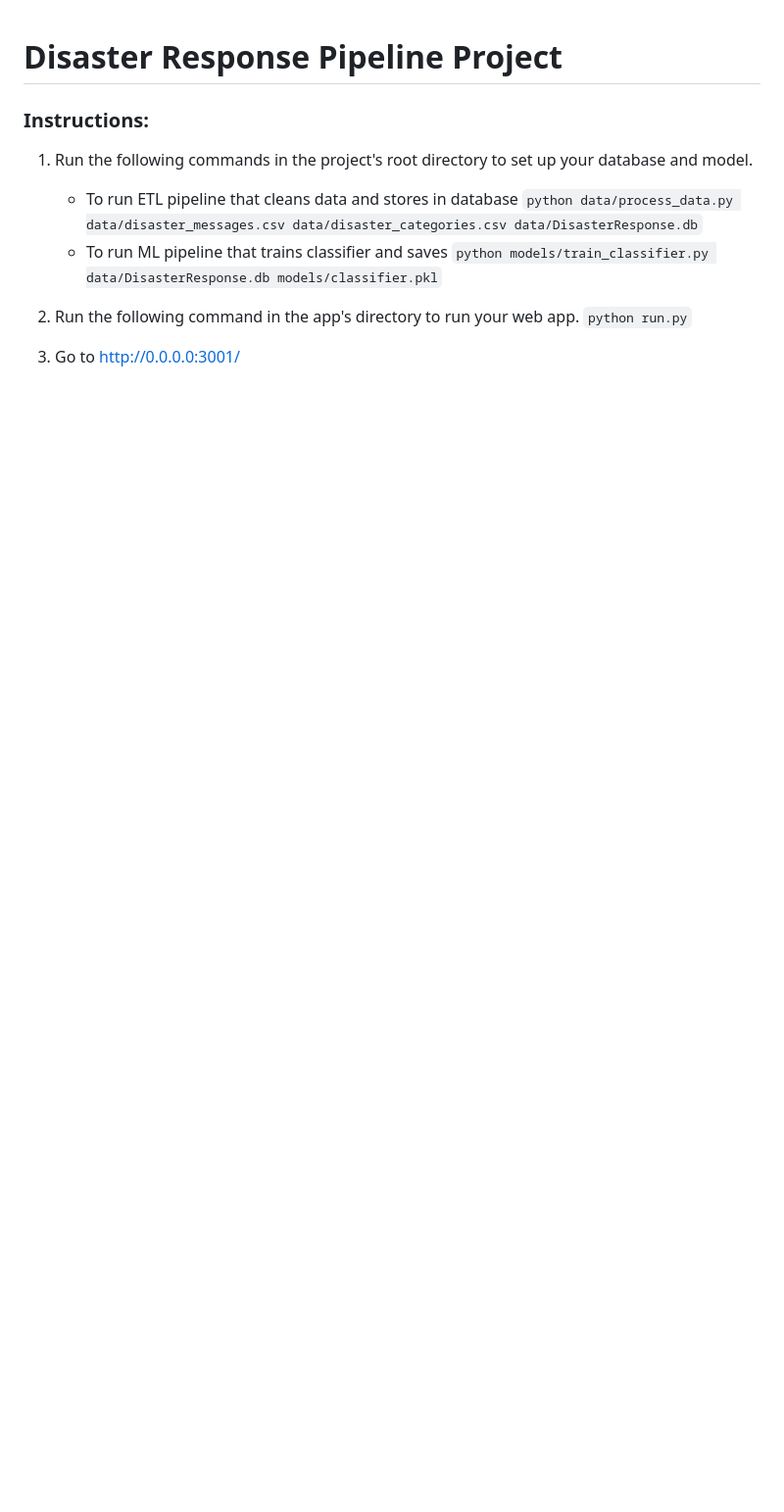
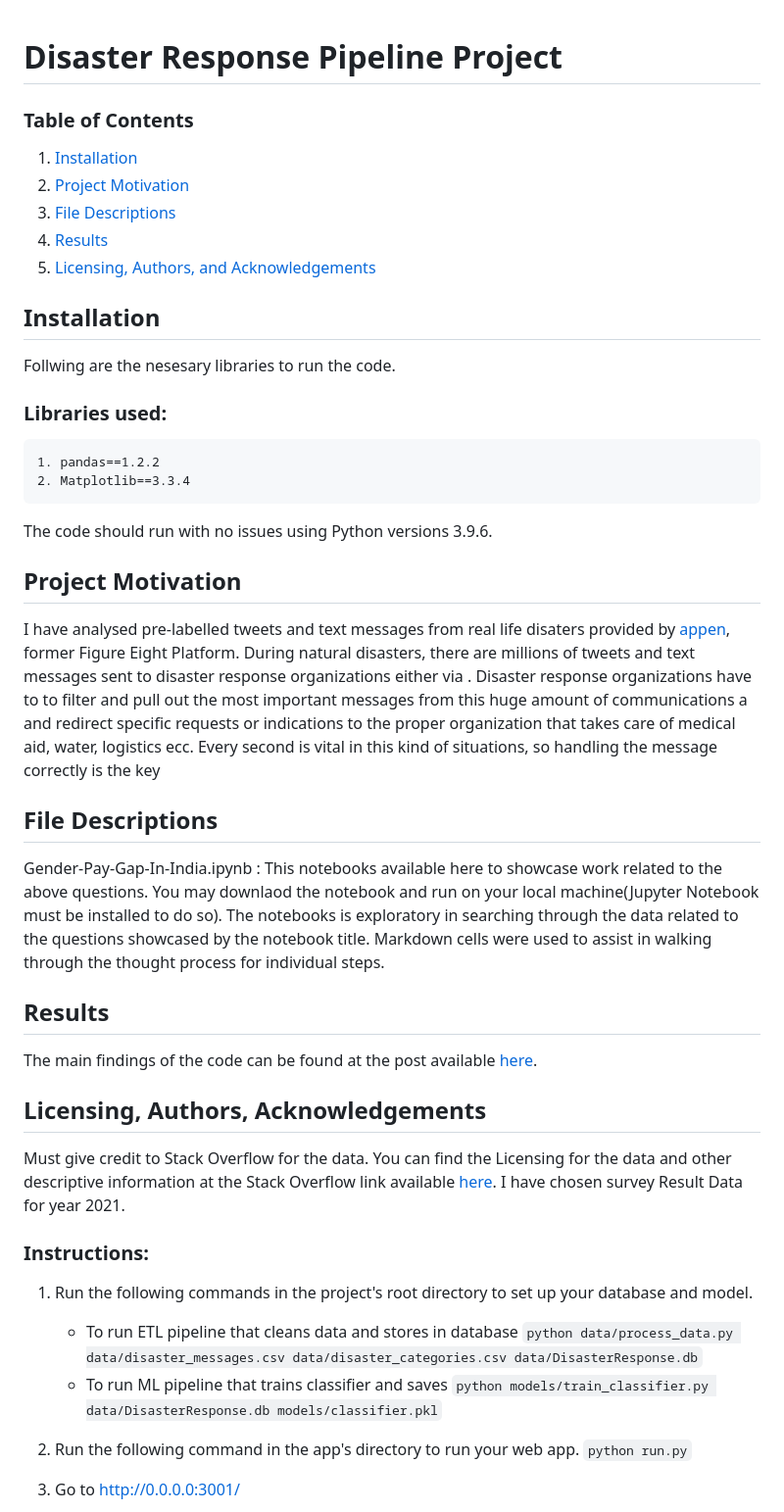
Before and after one commit to kaushalLimbachiyaa/disaster-response-pipelines, a Markdown page: README.md, the part around the change printed below. Shown: that part at 98% size. Rendered like a GitHub page; blank space fills up the shorter version.

```diff
--- a/README.md
+++ b/README.md
@@ -1,4 +1,42 @@
 # Disaster Response Pipeline Project
+
+
+### Table of Contents
+
+1. [Installation](#installation)
+2. [Project Motivation](#motivation)
+3. [File Descriptions](#files)
+4. [Results](#results)
+5. [Licensing, Authors, and Acknowledgements](#licensing)
+
+## Installation <a name="installation"></a>
+
+Follwing are the nesesary libraries to run the code.
+### Libraries used:
+    1. pandas==1.2.2
+    2. Matplotlib==3.3.4
+
+The code should run with no issues using Python versions 3.9.6.
+
+## Project Motivation<a name="motivation"></a>
+
+I have analysed pre-labelled tweets and text messages from real life disaters provided by <a name="appen" href="https://appen.com/"> appen</a>, former Figure Eight Platform.
+During natural disasters, there are millions of tweets and text messages sent to disaster response organizations either via . Disaster response organizations have to to filter and pull out the most important messages from this huge amount of communications a and redirect specific requests or indications to the proper organization that takes care of medical aid, water, logistics ecc. Every second is vital in this kind of situations, so handling the message correctly is the key
+
+## File Descriptions <a name="files"></a>
+
+Gender-Pay-Gap-In-India.ipynb : This notebooks available here to showcase work related to the above questions. You may downlaod the notebook and run on your local machine(Jupyter Notebook must be installed to do so). The notebooks is exploratory in searching through the data related to the questions showcased by the notebook title. Markdown cells were used to assist in walking through the thought process for individual steps.
+
+
+## Results<a name="results"></a>
+
+The main findings of the code can be found at the post available [here](https://medium.com/@kaushal370/gender-pay-gap-in-it-sector-india-b1f09ed332a).
+
+## Licensing, Authors, Acknowledgements<a name="licensing"></a>
+
+Must give credit to Stack Overflow for the data.  You can find the Licensing for the data and other descriptive information at the Stack Overflow link available [here](https://insights.stackoverflow.com/survey). I have chosen survey Result Data for year 2021.
+
+
 
 ### Instructions:
 1. Run the following commands in the project's root directory to set up your database and model.
```
Also changed, not shown: other parts of README.md (+2 -0 lines), WebApp_TrainingDataset.png (added), 1 other file.
